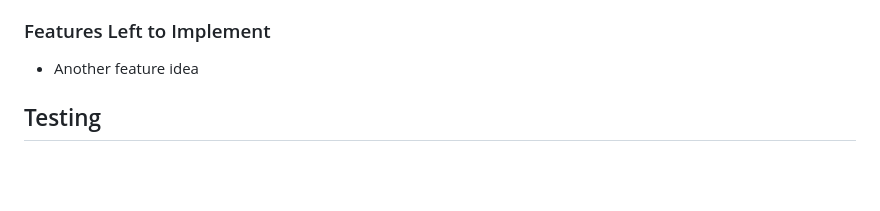
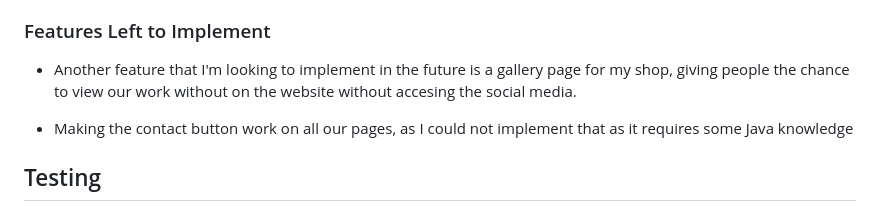
Before and after one commit to ValentineNekNek/Flower_shop_pp1, a Markdown page: README.md, the part around the change. Drawn GitHub-style; blank space fills up the shorter version.

Commit message:
finised adding what feature to implement in the future in the reamme file

```diff
--- a/README.md
+++ b/README.md
@@ -71,7 +71,9 @@ Our feedback page is designed to give people the opportunity to share your thoug
 
 ### Features Left to Implement
 
-- Another feature idea
+- Another feature that I'm looking to implement in the future is a gallery page for my shop, giving people the chance to view our work without on the website without accesing the social media.
+
+- Making the contact button work on all our pages, as I could not implement that as it requires some Java knowledge
 
 ## Testing
 
```
